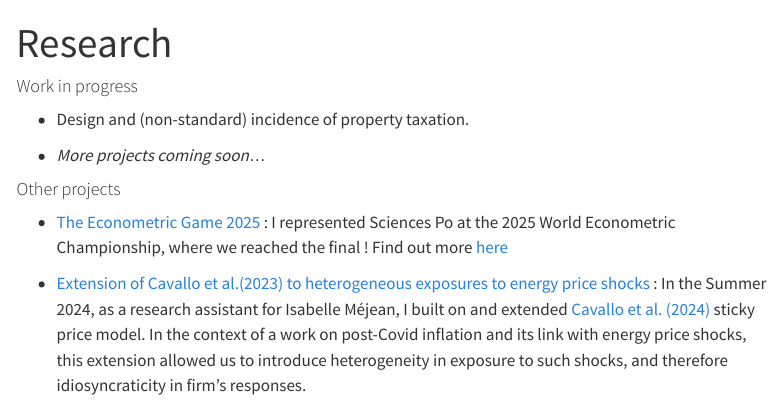
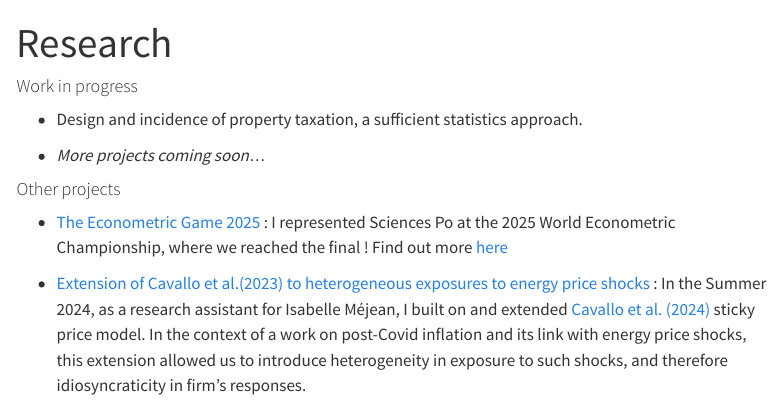
Before and after one commit to NathanaelSoulage/NathanaelSoulage.github.io, a Quarto document (research.qmd): the page in a window 1100 px wide, from its top. Rendered offline with R 4.5, knitr and Pandoc in place of Quarto, with nearby package versions; menus at the side of the page are left out.

Commit message:
Edited research page

```diff
--- a/research.qmd
+++ b/research.qmd
@@ -4,7 +4,7 @@ title : "Research"
 
 #### Work in progress
 
-- Design and (non-standard) incidence of property taxation.
+- Design and incidence of property taxation, a sufficient statistics approach.
 
 - _More projects coming soon_...
 
```
